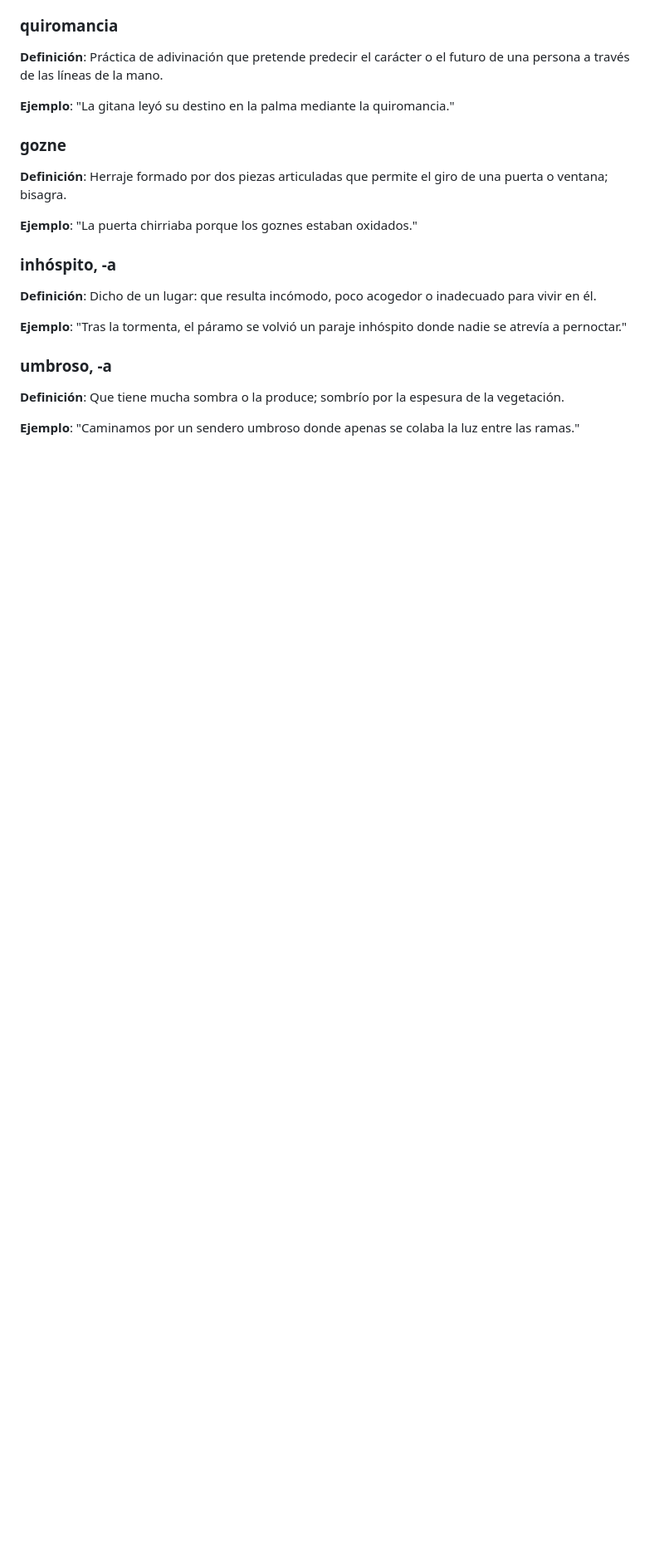
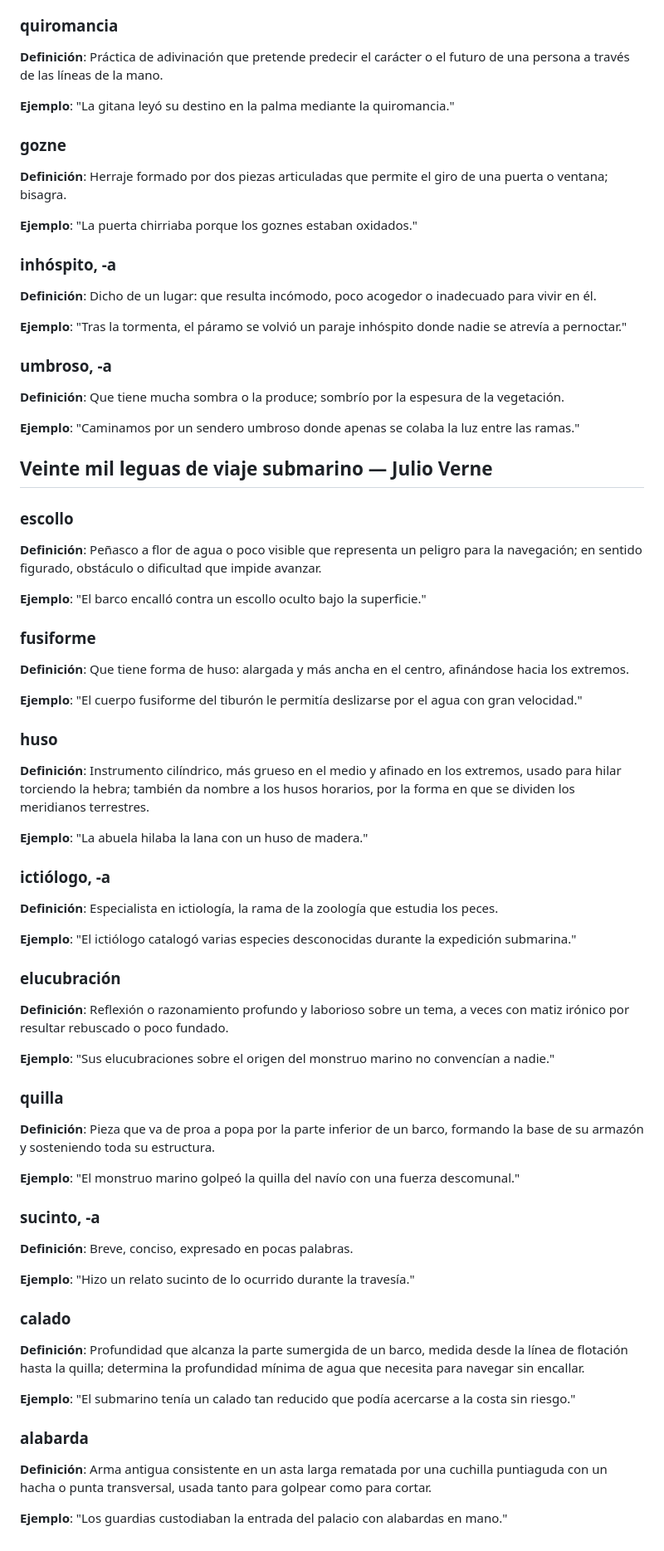
Before and after one commit to stleye/biblioteca, a Markdown page: vocabulario.md, the part around the change. Shown at 83% size. Drawn GitHub-style; blank space fills up the shorter version.

Commit message:
Agregar palabras de Veinte mil leguas de viaje submarino

```diff
--- a/vocabulario.md
+++ b/vocabulario.md
@@ -1065,3 +1065,59 @@ Palabras nuevas que voy encontrando leyendo libros, con su definición y ejemplo
 **Definición**: Que tiene mucha sombra o la produce; sombrío por la espesura de la vegetación.
 
 **Ejemplo**: "Caminamos por un sendero umbroso donde apenas se colaba la luz entre las ramas."
+
+## Veinte mil leguas de viaje submarino — Julio Verne
+
+### escollo
+
+**Definición**: Peñasco a flor de agua o poco visible que representa un peligro para la navegación; en sentido figurado, obstáculo o dificultad que impide avanzar.
+
+**Ejemplo**: "El barco encalló contra un escollo oculto bajo la superficie."
+
+### fusiforme
+
+**Definición**: Que tiene forma de huso: alargada y más ancha en el centro, afinándose hacia los extremos.
+
+**Ejemplo**: "El cuerpo fusiforme del tiburón le permitía deslizarse por el agua con gran velocidad."
+
+### huso
+
+**Definición**: Instrumento cilíndrico, más grueso en el medio y afinado en los extremos, usado para hilar torciendo la hebra; también da nombre a los husos horarios, por la forma en que se dividen los meridianos terrestres.
+
+**Ejemplo**: "La abuela hilaba la lana con un huso de madera."
+
+### ictiólogo, -a
+
+**Definición**: Especialista en ictiología, la rama de la zoología que estudia los peces.
+
+**Ejemplo**: "El ictiólogo catalogó varias especies desconocidas durante la expedición submarina."
+
+### elucubración
+
+**Definición**: Reflexión o razonamiento profundo y laborioso sobre un tema, a veces con matiz irónico por resultar rebuscado o poco fundado.
+
+**Ejemplo**: "Sus elucubraciones sobre el origen del monstruo marino no convencían a nadie."
+
+### quilla
+
+**Definición**: Pieza que va de proa a popa por la parte inferior de un barco, formando la base de su armazón y sosteniendo toda su estructura.
+
+**Ejemplo**: "El monstruo marino golpeó la quilla del navío con una fuerza descomunal."
+
+### sucinto, -a
+
+**Definición**: Breve, conciso, expresado en pocas palabras.
+
+**Ejemplo**: "Hizo un relato sucinto de lo ocurrido durante la travesía."
+
+### calado
+
+**Definición**: Profundidad que alcanza la parte sumergida de un barco, medida desde la línea de flotación hasta la quilla; determina la profundidad mínima de agua que necesita para navegar sin encallar.
+
+**Ejemplo**: "El submarino tenía un calado tan reducido que podía acercarse a la costa sin riesgo."
+
+### alabarda
+
+**Definición**: Arma antigua consistente en un asta larga rematada por una cuchilla puntiaguda con un hacha o punta transversal, usada tanto para golpear como para cortar.
+
+**Ejemplo**: "Los guardias custodiaban la entrada del palacio con alabardas en mano."
```
